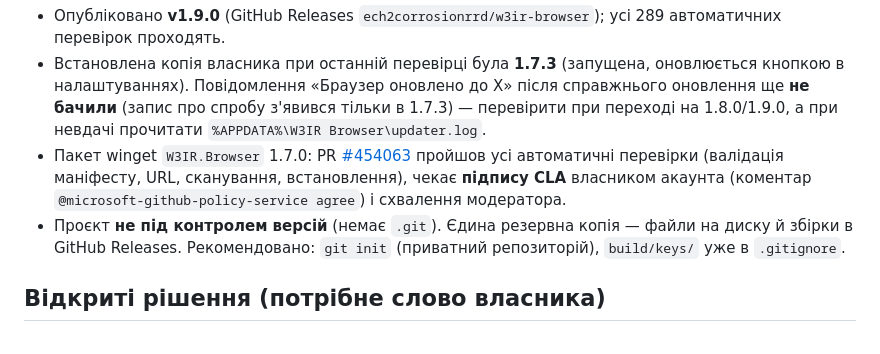
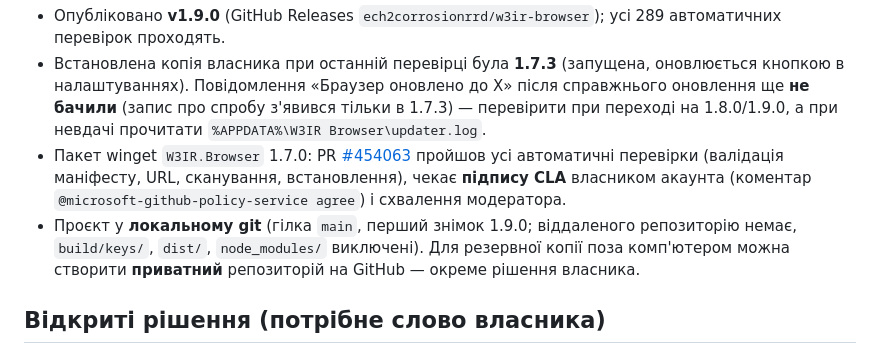
Before and after one commit to ech2corrosionrrd/w3ir-browser, a Markdown page: docs/ROADMAP.md, the part around the change. Rendered like a GitHub page.

Commit message:
docs: стан git у дорожній карті
Co-Authored-By: Claude Sonnet 5.5 <noreply@anthropic.com>

```diff
--- a/docs/ROADMAP.md
+++ b/docs/ROADMAP.md
@@ -7,7 +7,7 @@ _Оновлено: 2026-10-16, версія 1.9.0._
 - Опубліковано **v1.9.0** (GitHub Releases `ech2corrosionrrd/w3ir-browser`); усі 289 автоматичних перевірок проходять.
 - Встановлена копія власника при останній перевірці була **1.7.3** (запущена, оновлюється кнопкою в налаштуваннях). Повідомлення «Браузер оновлено до X» після справжнього оновлення ще **не бачили** (запис про спробу з'явився тільки в 1.7.3) — перевірити при переході на 1.8.0/1.9.0, а при невдачі прочитати `%APPDATA%\W3IR Browser\updater.log`.
 - Пакет winget `W3IR.Browser` 1.7.0: PR [#454063](https://github.com/microsoft/winget-pkgs/pull/454063) пройшов усі автоматичні перевірки (валідація маніфесту, URL, сканування, встановлення), чекає **підпису CLA** власником акаунта (коментар `@microsoft-github-policy-service agree`) і схвалення модератора.
-- Проєкт **не під контролем версій** (немає `.git`). Єдина резервна копія — файли на диску й збірки в GitHub Releases. Рекомендовано: `git init` (приватний репозиторій), `build/keys/` уже в `.gitignore`.
+- Проєкт у **локальному git** (гілка `main`, перший знімок 1.9.0; віддаленого репозиторію немає, `build/keys/`, `dist/`, `node_modules/` виключені). Для резервної копії поза комп'ютером можна створити **приватний** репозиторій на GitHub — окреме рішення власника.
 
 ## Відкриті рішення (потрібне слово власника)
 
```
